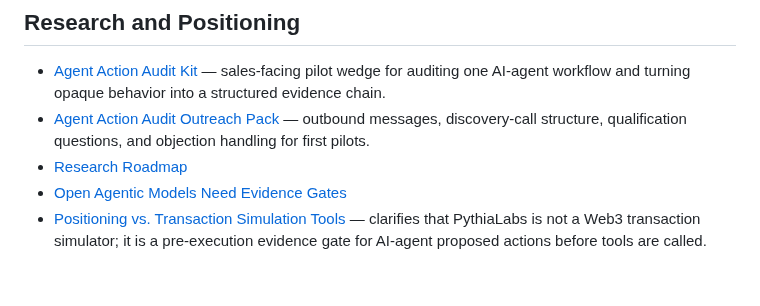
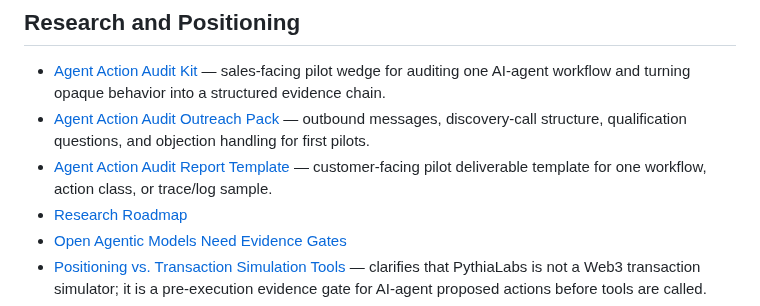
Before and after one commit to safal207/pythiaLabs, a Markdown page: docs/README.md, the part around the change. GitHub-like rendering; blank space fills up the shorter version.

Commit message:
docs: link agent action audit report template

```diff
--- a/docs/README.md
+++ b/docs/README.md
@@ -21,6 +21,7 @@ the most important docs whether you are a new contributor, reviewer, or grantmak
 
 - [Agent Action Audit Kit](AGENT_ACTION_AUDIT_KIT.md) — sales-facing pilot wedge for auditing one AI-agent workflow and turning opaque behavior into a structured evidence chain.
 - [Agent Action Audit Outreach Pack](AGENT_ACTION_AUDIT_OUTREACH.md) — outbound messages, discovery-call structure, qualification questions, and objection handling for first pilots.
+- [Agent Action Audit Report Template](AGENT_ACTION_AUDIT_REPORT_TEMPLATE.md) — customer-facing pilot deliverable template for one workflow, action class, or trace/log sample.
 - [Research Roadmap](research_roadmap.md)
 - [Open Agentic Models Need Evidence Gates](open_agentic_models_need_evidence_gates.md)
 - [Positioning vs. Transaction Simulation Tools](positioning_vs_transaction_simulation.md) — clarifies that PythiaLabs is not a Web3 transaction simulator; it is a pre-execution evidence gate for AI-agent proposed actions before tools are called.
```
